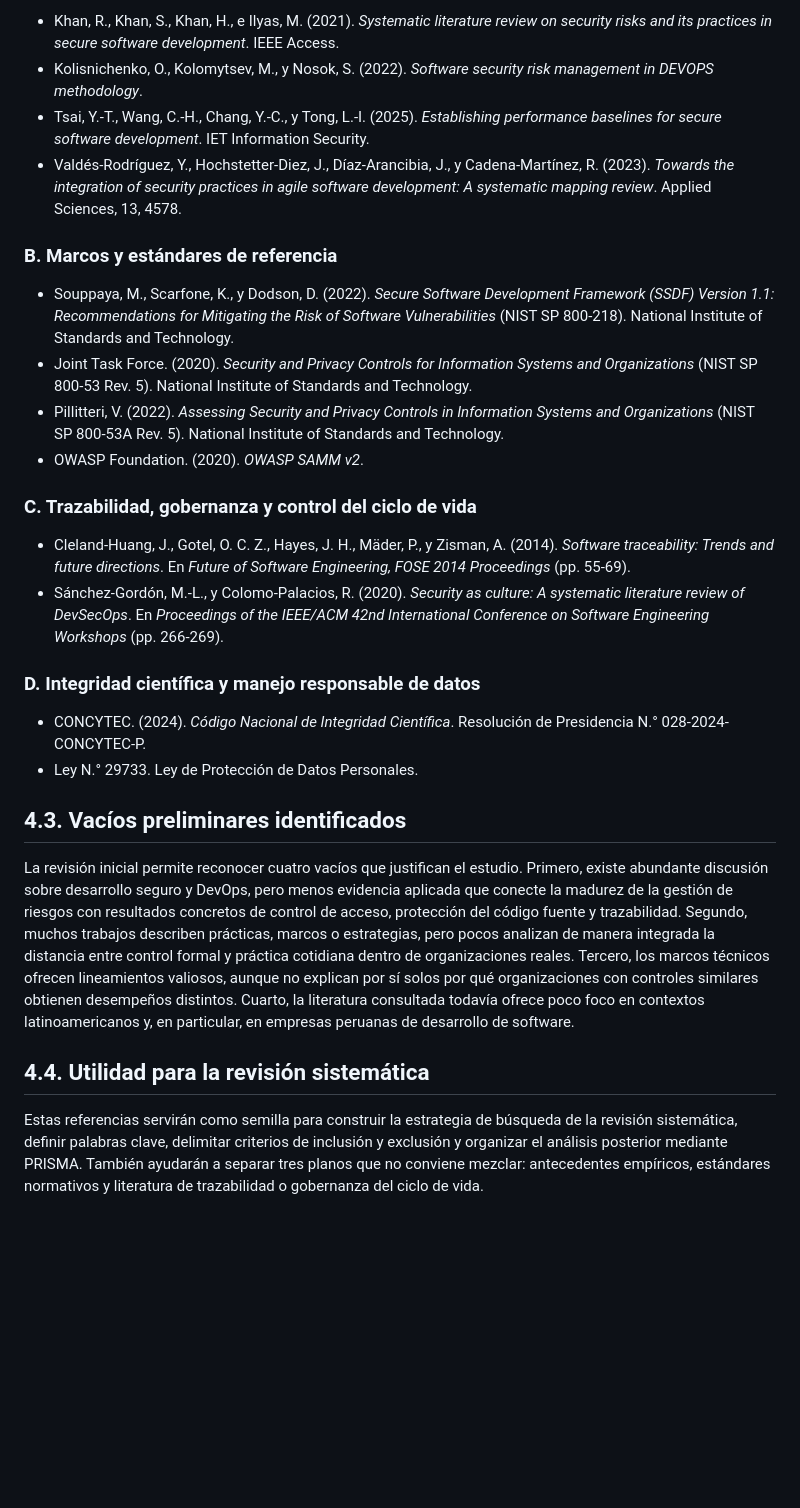
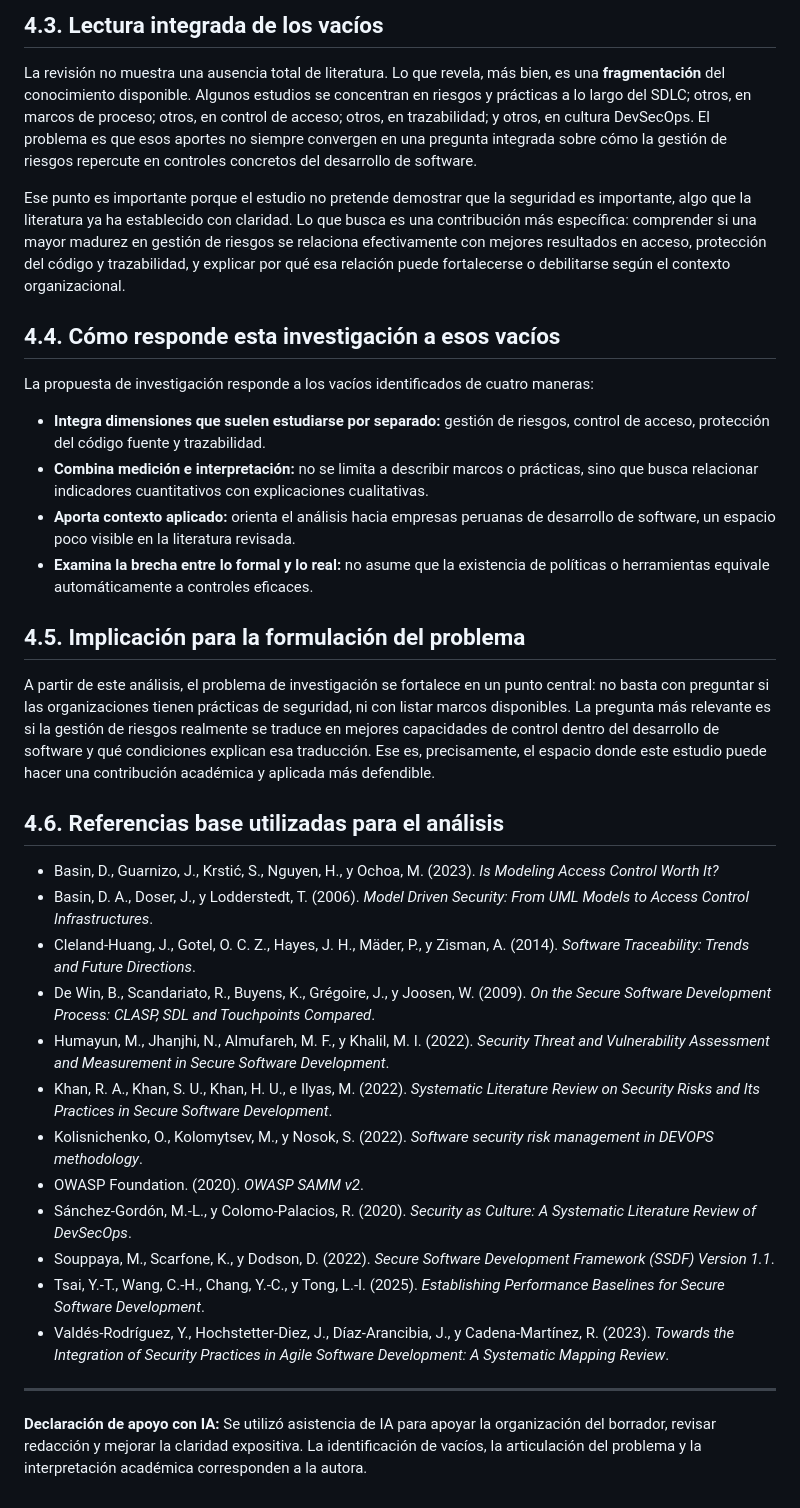
Before and after one commit to donnasilvag-collab/unmsm-research-methods-dsilva, a Markdown page: 04_literature/gap_analysis.md, the part around one of its changes. GitHub-like rendering; blank space fills up the shorter version.

Commit message:
Strengthen literature gap analysis

```diff
--- a/04_literature/gap_analysis.md
+++ b/04_literature/gap_analysis.md
@@ -10,30 +18,38 @@ Esta base bibliográfica inicial reúne referencias semilla para orientar la rev
 
-- Khan, R., Khan, S., Khan, H., e Ilyas, M. (2021). *Systematic literature review on security risks and its practices in secure software development*. IEEE Access.
+## 4.3. Lectura integrada de los vacíos
+
+La revisión no muestra una ausencia total de literatura. Lo que revela, más bien, es una **fragmentación** del conocimiento disponible. Algunos estudios se concentran en riesgos y prácticas a lo largo del SDLC; otros, en marcos de proceso; otros, en control de acceso; otros, en trazabilidad; y otros, en cultura DevSecOps. El problema es que esos aportes no siempre convergen en una pregunta integrada sobre cómo la gestión de riesgos repercute en controles concretos del desarrollo de software.
+
+Ese punto es importante porque el estudio no pretende demostrar que la seguridad es importante, algo que la literatura ya ha establecido con claridad. Lo que busca es una contribución más específica: comprender si una mayor madurez en gestión de riesgos se relaciona efectivamente con mejores resultados en acceso, protección del código y trazabilidad, y explicar por qué esa relación puede fortalecerse o debilitarse según el contexto organizacional.
+
+## 4.4. Cómo responde esta investigación a esos vacíos
+
+La propuesta de investigación responde a los vacíos identificados de cuatro maneras:
+
+- **Integra dimensiones que suelen estudiarse por separado:** gestión de riesgos, control de acceso, protección del código fuente y trazabilidad.
+- **Combina medición e interpretación:** no se limita a describir marcos o prácticas, sino que busca relacionar indicadores cuantitativos con explicaciones cualitativas.
+- **Aporta contexto aplicado:** orienta el análisis hacia empresas peruanas de desarrollo de software, un espacio poco visible en la literatura revisada.
+- **Examina la brecha entre lo formal y lo real:** no asume que la existencia de políticas o herramientas equivale automáticamente a controles eficaces.
+
+## 4.5. Implicación para la formulación del problema
+
+A partir de este análisis, el problema de investigación se fortalece en un punto central: no basta con preguntar si las organizaciones tienen prácticas de seguridad, ni con listar marcos disponibles. La pregunta más relevante es si la gestión de riesgos realmente se traduce en mejores capacidades de control dentro del desarrollo de software y qué condiciones explican esa traducción. Ese es, precisamente, el espacio donde este estudio puede hacer una contribución académica y aplicada más defendible.
+
+## 4.6. Referencias base utilizadas para el análisis
+
+- Basin, D., Guarnizo, J., Krstić, S., Nguyen, H., y Ochoa, M. (2023). *Is Modeling Access Control Worth It?*
+- Basin, D. A., Doser, J., y Lodderstedt, T. (2006). *Model Driven Security: From UML Models to Access Control Infrastructures*.
+- Cleland-Huang, J., Gotel, O. C. Z., Hayes, J. H., Mäder, P., y Zisman, A. (2014). *Software Traceability: Trends and Future Directions*.
+- De Win, B., Scandariato, R., Buyens, K., Grégoire, J., y Joosen, W. (2009). *On the Secure Software Development Process: CLASP, SDL and Touchpoints Compared*.
+- Humayun, M., Jhanjhi, N., Almufareh, M. F., y Khalil, M. I. (2022). *Security Threat and Vulnerability Assessment and Measurement in Secure Software Development*.
+- Khan, R. A., Khan, S. U., Khan, H. U., e Ilyas, M. (2022). *Systematic Literature Review on Security Risks and Its Practices in Secure Software Development*.
 - Kolisnichenko, O., Kolomytsev, M., y Nosok, S. (2022). *Software security risk management in DEVOPS methodology*.
-- Tsai, Y.-T., Wang, C.-H., Chang, Y.-C., y Tong, L.-I. (2025). *Establishing performance baselines for secure software development*. IET Information Security.
-- Valdés-Rodríguez, Y., Hochstetter-Diez, J., Díaz-Arancibia, J., y Cadena-Martínez, R. (2023). *Towards the integration of security practices in agile software development: A systematic mapping review*. Applied Sciences, 13, 4578.
+- OWASP Foundation. (2020). *OWASP SAMM v2*.
+- Sánchez-Gordón, M.-L., y Colomo-Palacios, R. (2020). *Security as Culture: A Systematic Literature Review of DevSecOps*.
+- Souppaya, M., Scarfone, K., y Dodson, D. (2022). *Secure Software Development Framework (SSDF) Version 1.1*.
+- Tsai, Y.-T., Wang, C.-H., Chang, Y.-C., y Tong, L.-I. (2025). *Establishing Performance Baselines for Secure Software Development*.
+- Valdés-Rodríguez, Y., Hochstetter-Diez, J., Díaz-Arancibia, J., y Cadena-Martínez, R. (2023). *Towards the Integration of Security Practices in Agile Software Development: A Systematic Mapping Review*.
 
-### B. Marcos y estándares de referencia
+---
 
-- Souppaya, M., Scarfone, K., y Dodson, D. (2022). *Secure Software Development Framework (SSDF) Version 1.1: Recommendations for Mitigating the Risk of Software Vulnerabilities* (NIST SP 800-218). National Institute of Standards and Technology.
-- Joint Task Force. (2020). *Security and Privacy Controls for Information Systems and Organizations* (NIST SP 800-53 Rev. 5). National Institute of Standards and Technology.
-- Pillitteri, V. (2022). *Assessing Security and Privacy Controls in Information Systems and Organizations* (NIST SP 800-53A Rev. 5). National Institute of Standards and Technology.
-- OWASP Foundation. (2020). *OWASP SAMM v2*.
-
-### C. Trazabilidad, gobernanza y control del ciclo de vida
-
-- Cleland-Huang, J., Gotel, O. C. Z., Hayes, J. H., Mäder, P., y Zisman, A. (2014). *Software traceability: Trends and future directions*. En *Future of Software Engineering, FOSE 2014 Proceedings* (pp. 55-69).
-- Sánchez-Gordón, M.-L., y Colomo-Palacios, R. (2020). *Security as culture: A systematic literature review of DevSecOps*. En *Proceedings of the IEEE/ACM 42nd International Conference on Software Engineering Workshops* (pp. 266-269).
-
-### D. Integridad científica y manejo responsable de datos
-
-- CONCYTEC. (2024). *Código Nacional de Integridad Científica*. Resolución de Presidencia N.° 028-2024-CONCYTEC-P.
-- Ley N.° 29733. Ley de Protección de Datos Personales.
-
-## 4.3. Vacíos preliminares identificados
-
-La revisión inicial permite reconocer cuatro vacíos que justifican el estudio. Primero, existe abundante discusión sobre desarrollo seguro y DevOps, pero menos evidencia aplicada que conecte la madurez de la gestión de riesgos con resultados concretos de control de acceso, protección del código fuente y trazabilidad. Segundo, muchos trabajos describen prácticas, marcos o estrategias, pero pocos analizan de manera integrada la distancia entre control formal y práctica cotidiana dentro de organizaciones reales. Tercero, los marcos técnicos ofrecen lineamientos valiosos, aunque no explican por sí solos por qué organizaciones con controles similares obtienen desempeños distintos. Cuarto, la literatura consultada todavía ofrece poco foco en contextos latinoamericanos y, en particular, en empresas peruanas de desarrollo de software.
-
-## 4.4. Utilidad para la revisión sistemática
-
-Estas referencias servirán como semilla para construir la estrategia de búsqueda de la revisión sistemática, definir palabras clave, delimitar criterios de inclusión y exclusión y organizar el análisis posterior mediante PRISMA. También ayudarán a separar tres planos que no conviene mezclar: antecedentes empíricos, estándares normativos y literatura de trazabilidad o gobernanza del ciclo de vida.
+**Declaración de apoyo con IA:** Se utilizó asistencia de IA para apoyar la organización del borrador, revisar redacción y mejorar la claridad expositiva. La identificación de vacíos, la articulación del problema y la interpretación académica corresponden a la autora.
```
Also changed, not shown: other parts of 04_literature/gap_analysis.md (+13 -5 lines).
